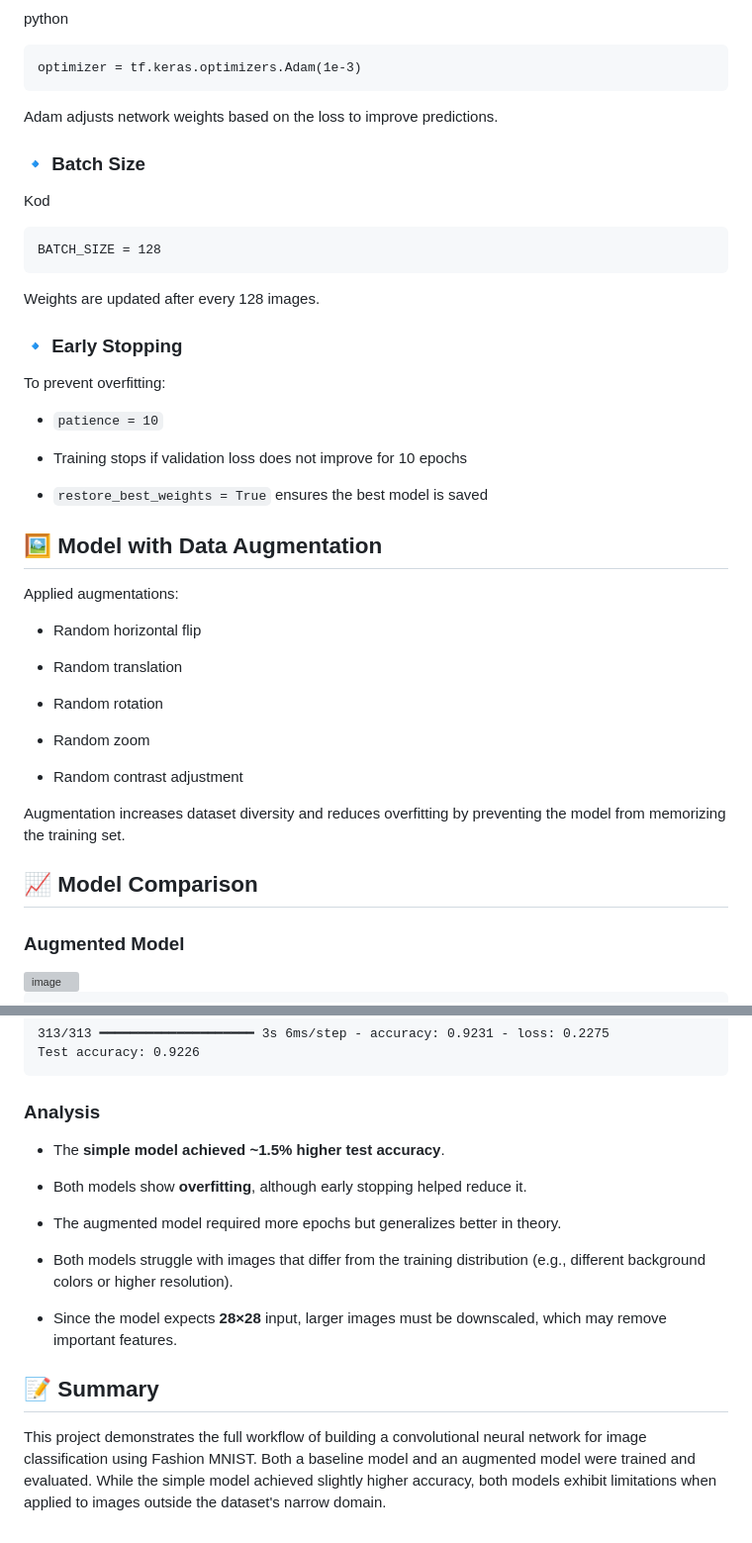
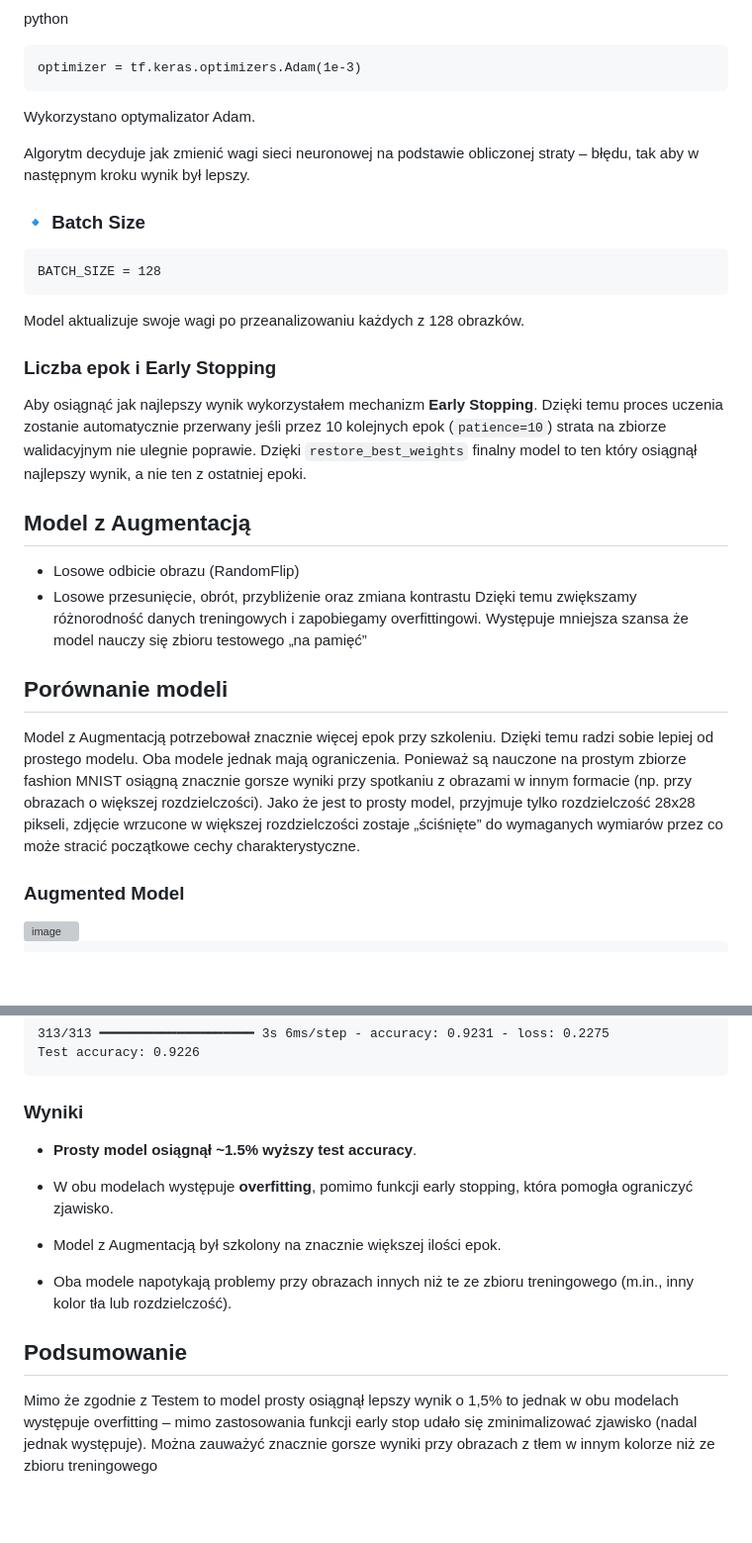
Before and after one commit to janantonowicz/Projekt-deep-learning, a Markdown page: README.md, 2 parts joined by grey strips. Shown at 99% size. Drawn GitHub-style; blank space fills up the shorter version; grey boxes are pictures that could not be loaded.

````diff
--- a/README.md
+++ b/README.md
@@ -95,47 +90,34 @@ python
 optimizer = tf.keras.optimizers.Adam(1e-3)
 ```
 
-Adam adjusts network weights based on the loss to improve predictions.
+Wykorzystano optymalizator Adam.
+
+Algorytm decyduje jak zmienić wagi sieci neuronowej na podstawie obliczonej straty – błędu, tak aby w następnym kroku wynik był lepszy.
+
 
 ### 🔹 Batch Size
-
-Kod
 
 ```
 BATCH_SIZE = 128
 ```
 
-Weights are updated after every 128 images.
+Model aktualizuje swoje wagi po przeanalizowaniu każdych z 128 obrazków.
 
-### 🔹 Early Stopping
+### Liczba epok i Early Stopping
 
-To prevent overfitting:
-
-- `patience = 10`
-
-- Training stops if validation loss does not improve for 10 epochs
-
-- `restore_best_weights = True` ensures the best model is saved
+Aby osiągnąć jak najlepszy wynik wykorzystałem mechanizm **Early Stopping**. Dzięki temu proces uczenia zostanie automatycznie przerwany jeśli przez 10 kolejnych epok (`patience=10`) strata na zbiorze walidacyjnym nie ulegnie poprawie.
+Dzięki `restore_best_weights` finalny model to ten który osiągnął najlepszy wynik, a nie ten z ostatniej epoki.
 
 
-## 🖼️ Model with Data Augmentation
+## Model z Augmentacją
 
-Applied augmentations:
+- Losowe odbicie obrazu (RandomFlip)
+- Losowe przesunięcie, obrót, przybliżenie oraz zmiana kontrastu
+Dzięki temu zwiększamy różnorodność danych treningowych i zapobiegamy overfittingowi. Występuje mniejsza szansa że model nauczy się zbioru testowego „na pamięć”
 
-- Random horizontal flip
+## Porównanie modeli
 
-- Random translation
-
-- Random rotation
-
-- Random zoom
-
-- Random contrast adjustment
-
-
-Augmentation increases dataset diversity and reduces overfitting by preventing the model from memorizing the training set.
-
-## 📈 Model Comparison
+Model z Augmentacją potrzebował znacznie więcej epok przy szkoleniu. Dzięki temu radzi sobie lepiej od prostego modelu. Oba modele jednak mają ograniczenia. Ponieważ są nauczone na prostym zbiorze fashion MNIST osiągną znacznie gorsze wyniki przy spotkaniu z obrazami w innym formacie (np. przy obrazach o większej rozdzielczości). Jako że jest to prosty model, przyjmuje tylko rozdzielczość 28x28 pikseli, zdjęcie wrzucone w większej rozdzielczości zostaje „ściśnięte” do wymaganych wymiarów przez co może stracić początkowe cechy charakterystyczne.
 
 ### Augmented Model
 
@@ -157,19 +139,17 @@ Test accuracy: 0.9064
 Test accuracy: 0.9226
 ```
 
-### Analysis
+### Wyniki
 
-- The **simple model achieved ~1.5% higher test accuracy**.
+- **Prosty model osiągnął ~1.5% wyższy test accuracy**.
 
-- Both models show **overfitting**, although early stopping helped reduce it.
+- W obu modelach występuje **overfitting**, pomimo funkcji early stopping, która pomogła ograniczyć zjawisko.
 
-- The augmented model required more epochs but generalizes better in theory.
+- Model z Augmentacją był szkolony na znacznie większej ilości epok.
 
-- Both models struggle with images that differ from the training distribution (e.g., different background colors or higher resolution).
-
-- Since the model expects **28×28** input, larger images must be downscaled, which may remove important features.
+- Oba modele napotykają problemy przy obrazach innych niż te ze zbioru treningowego (m.in., inny kolor tła lub rozdzielczość).
 
 
-## 📝 Summary
+## Podsumowanie
 
-This project demonstrates the full workflow of building a convolutional neural network for image classification using Fashion MNIST. Both a baseline model and an augmented model were trained and evaluated. While the simple model achieved slightly higher accuracy, both models exhibit limitations when applied to images outside the dataset's narrow domain.
+Mimo że zgodnie z Testem to model prosty osiągnął lepszy wynik o 1,5% to jednak w obu modelach występuje overfitting – mimo zastosowania funkcji early stop udało się zminimalizować zjawisko (nadal jednak występuje). Można zauważyć znacznie gorsze wyniki przy obrazach z tłem w innym kolorze niż ze zbioru treningowego
````
Also changed, not shown: other parts of README.md (+33 -38 lines).
